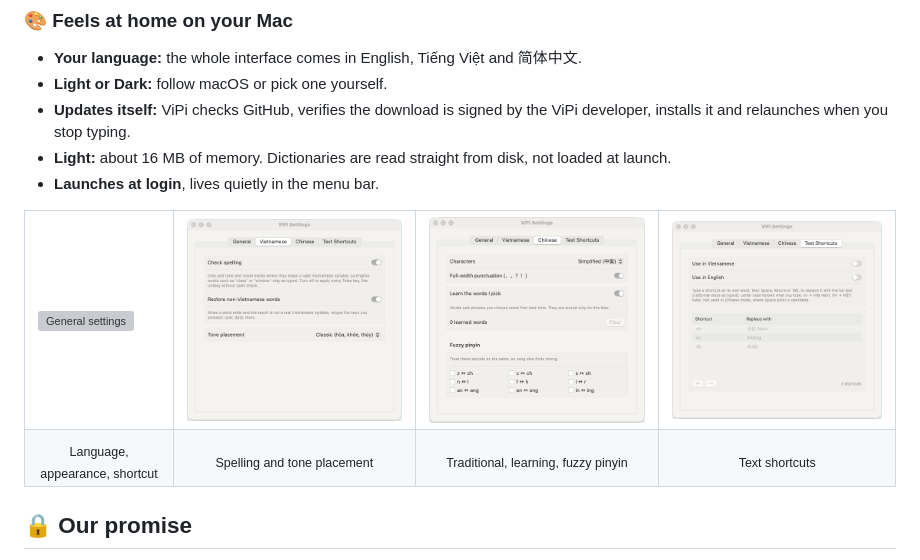
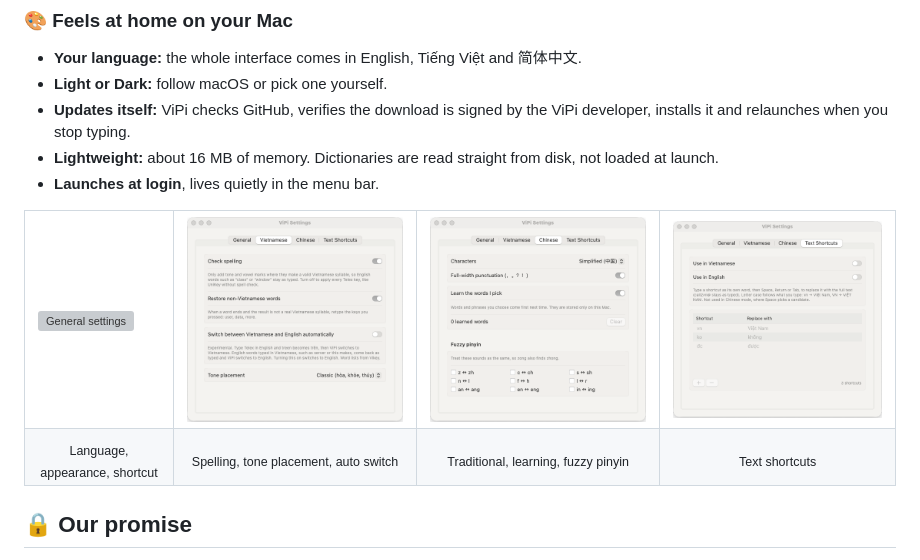
Before and after one commit to t43dev/ViPi, a Markdown page: README.md, the part around the change. Drawn GitHub-style; pictures changed too: assets/readme/settings-vietnamese-en-light.png; grey boxes are pictures that could not be loaded.

```diff
--- a/README.md
+++ b/README.md
@@ -106,7 +106,7 @@ When a password field or a terminal turns on macOS Secure Input, every input too
 - **Your language:** the whole interface comes in English, Tiếng Việt and 简体中文.
 - **Light or Dark:** follow macOS or pick one yourself.
 - **Updates itself:** ViPi checks GitHub, verifies the download is signed by the ViPi developer, installs it and relaunches when you stop typing.
-- **Light:** about 16 MB of memory. Dictionaries are read straight from disk, not loaded at launch.
+- **Lightweight:** about 16 MB of memory. Dictionaries are read straight from disk, not loaded at launch.
 - **Launches at login**, lives quietly in the menu bar.
 
 <table>
@@ -130,7 +130,7 @@ When a password field or a terminal turns on macOS Secure Input, every input too
   </tr>
   <tr>
     <td align="center"><sub>Language, appearance, shortcut</sub></td>
-    <td align="center"><sub>Spelling and tone placement</sub></td>
+    <td align="center"><sub>Spelling, tone placement, auto switch</sub></td>
     <td align="center"><sub>Traditional, learning, fuzzy pinyin</sub></td>
     <td align="center"><sub>Text shortcuts</sub></td>
   </tr>
```
Also changed, not shown: README.vi.md (+1 -1 lines), README.zh-CN.md (+1 -1 lines), assets/readme/settings-vietnamese-en-dark.png, assets/readme/settings-vietnamese-vi-dark.png, assets/readme/settings-vietnamese-vi-light.png, assets/readme/settings-vietnamese-zh-dark.png, assets/readme/settings-vietnamese-zh-light.png, 2 other files.
